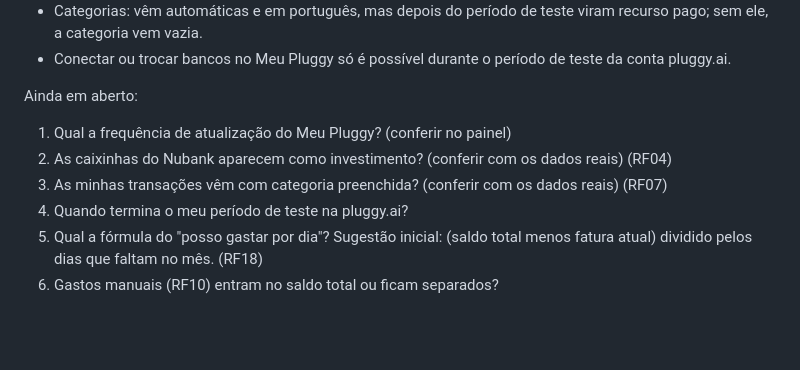
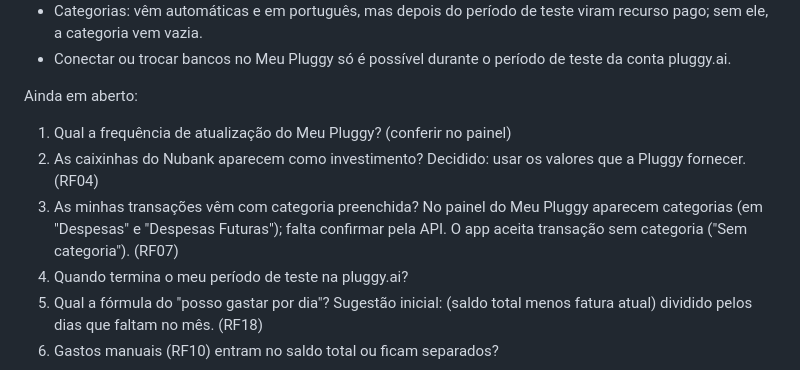
Before and after one commit to vsslvini/finance-app, a Markdown page: docs/requisitos.md, the part around the change. Drawn GitHub-style; blank space fills up the shorter version.

Commit message:
docs: registra respostas sobre categorias e caixinhas
Co-Authored-By: Claude Opus 5.5 <noreply@anthropic.com>

```diff
--- a/docs/requisitos.md
+++ b/docs/requisitos.md
@@ -95,8 +95,8 @@ Conferido na documentação da Pluggy em 2026-10-04:
 Ainda em aberto:
 
 1. Qual a frequência de atualização do Meu Pluggy? (conferir no painel)
-2. As caixinhas do Nubank aparecem como investimento? (conferir com os dados reais) (RF04)
-3. As minhas transações vêm com categoria preenchida? (conferir com os dados reais) (RF07)
+2. As caixinhas do Nubank aparecem como investimento? Decidido: usar os valores que a Pluggy fornecer. (RF04)
+3. As minhas transações vêm com categoria preenchida? No painel do Meu Pluggy aparecem categorias (em "Despesas" e "Despesas Futuras"); falta confirmar pela API. O app aceita transação sem categoria ("Sem categoria"). (RF07)
 4. Quando termina o meu período de teste na pluggy.ai?
 5. Qual a fórmula do "posso gastar por dia"? Sugestão inicial: (saldo total menos fatura atual) dividido pelos dias que faltam no mês. (RF18)
 6. Gastos manuais (RF10) entram no saldo total ou ficam separados?
```
